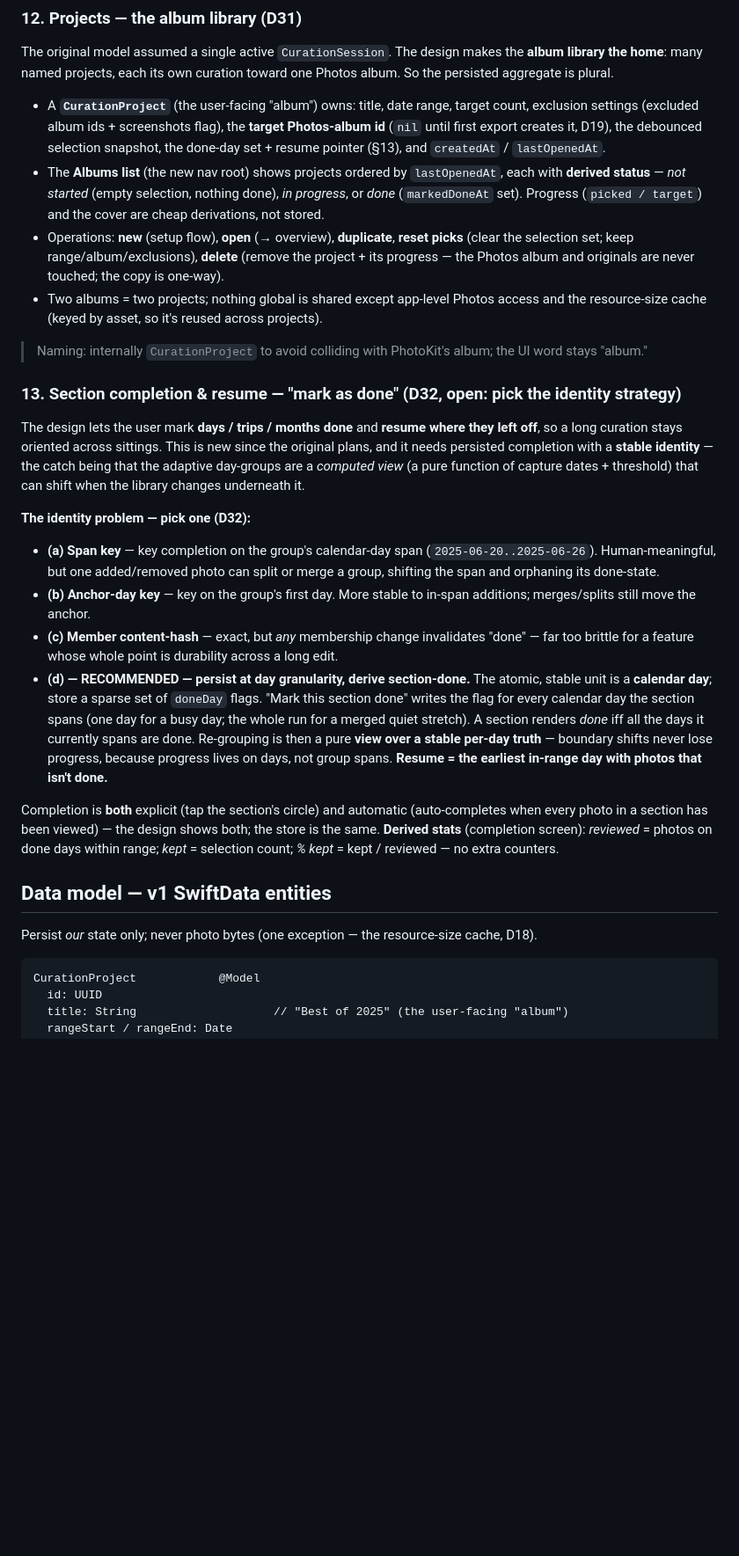
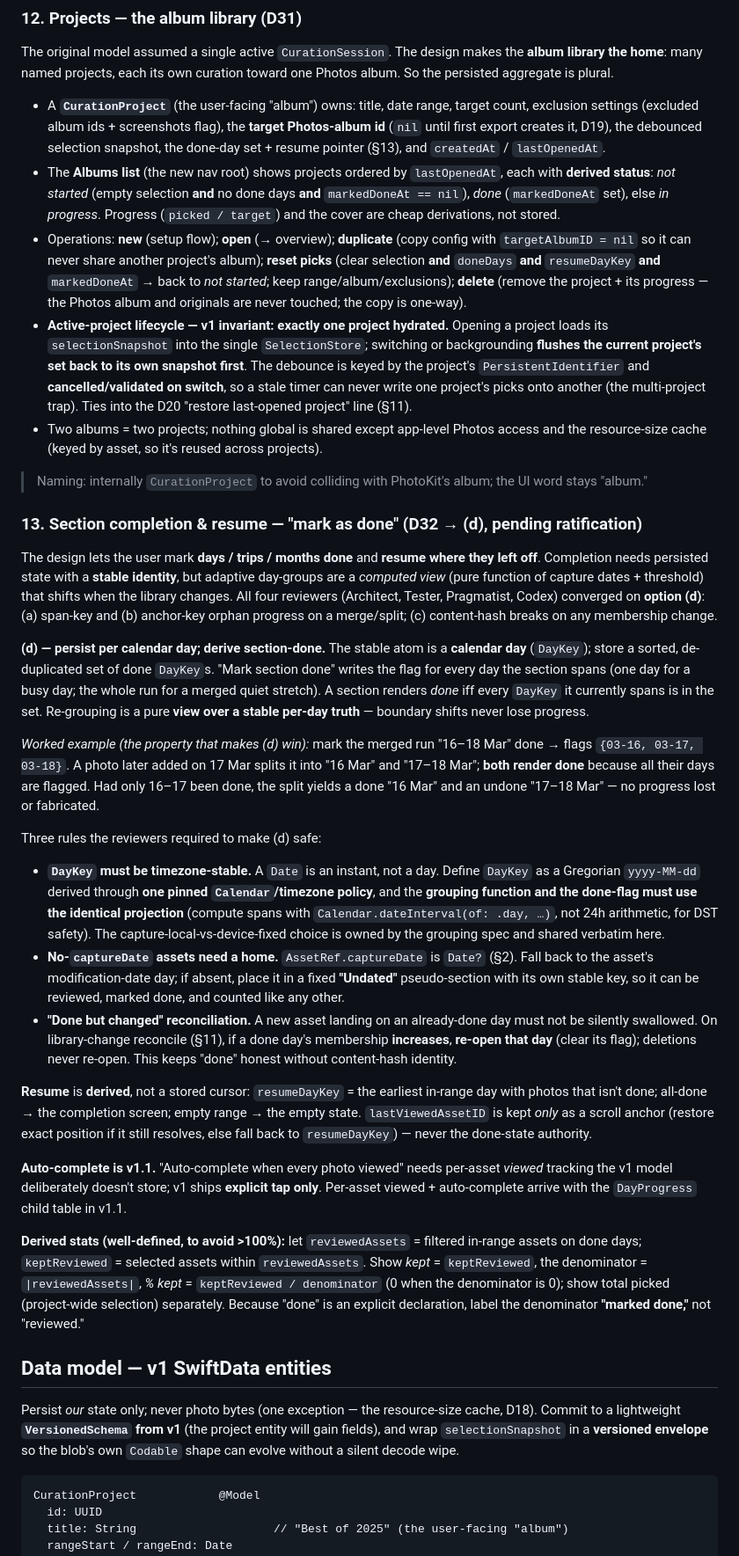
Before and after one commit to valtteriluomapareto/poimi, a Markdown page: docs/plans/architecture.md, the part around one of its changes. Shown at 88% size. GitHub-like rendering; blank space fills up the shorter version.

````diff
--- a/docs/plans/architecture.md
+++ b/docs/plans/architecture.md
@@ -140,27 +140,35 @@ We persist **many `CurationProject`s** (the album library, §12 — date range,
 The original model assumed a single active `CurationSession`. The design makes the **album library the home**: many named projects, each its own curation toward one Photos album. So the persisted aggregate is plural.
 
 - A **`CurationProject`** (the user-facing "album") owns: title, date range, target count, exclusion settings (excluded album ids + screenshots flag), the **target Photos-album id** (`nil` until first export creates it, D19), the debounced selection snapshot, the done-day set + resume pointer (§13), and `createdAt` / `lastOpenedAt`.
-- The **Albums list** (the new nav root) shows projects ordered by `lastOpenedAt`, each with **derived status** — *not started* (empty selection, nothing done), *in progress*, or *done* (`markedDoneAt` set). Progress (`picked / target`) and the cover are cheap derivations, not stored.
-- Operations: **new** (setup flow), **open** (→ overview), **duplicate**, **reset picks** (clear the selection set; keep range/album/exclusions), **delete** (remove the project + its progress — the Photos album and originals are never touched; the copy is one-way).
+- The **Albums list** (the new nav root) shows projects ordered by `lastOpenedAt`, each with **derived status**: *not started* (empty selection **and** no done days **and** `markedDoneAt == nil`), *done* (`markedDoneAt` set), else *in progress*. Progress (`picked / target`) and the cover are cheap derivations, not stored.
+- Operations: **new** (setup flow); **open** (→ overview); **duplicate** (copy config with `targetAlbumID = nil` so it can never share another project's album); **reset picks** (clear selection **and** `doneDays` **and** `resumeDayKey` **and** `markedDoneAt` → back to *not started*; keep range/album/exclusions); **delete** (remove the project + its progress — the Photos album and originals are never touched; the copy is one-way).
+- **Active-project lifecycle — v1 invariant: exactly one project hydrated.** Opening a project loads its `selectionSnapshot` into the single `SelectionStore`; switching or backgrounding **flushes the current project's set back to its own snapshot first**. The debounce is keyed by the project's `PersistentIdentifier` and **cancelled/validated on switch**, so a stale timer can never write one project's picks onto another (the multi-project trap). Ties into the D20 "restore last-opened project" line (§11).
 - Two albums = two projects; nothing global is shared except app-level Photos access and the resource-size cache (keyed by asset, so it's reused across projects).
 
 > Naming: internally `CurationProject` to avoid colliding with PhotoKit's album; the UI word stays "album."
 
-### 13. Section completion & resume — "mark as done" (D32, **open: pick the identity strategy**)
+### 13. Section completion & resume — "mark as done" (D32 → **(d), pending ratification**)
 
-The design lets the user mark **days / trips / months done** and **resume where they left off**, so a long curation stays oriented across sittings. This is new since the original plans, and it needs persisted completion with a **stable identity** — the catch being that the adaptive day-groups are a *computed view* (a pure function of capture dates + threshold) that can shift when the library changes underneath it.
+The design lets the user mark **days / trips / months done** and **resume where they left off**. Completion needs persisted state with a **stable identity**, but adaptive day-groups are a *computed view* (pure function of capture dates + threshold) that shifts when the library changes. All four reviewers (Architect, Tester, Pragmatist, Codex) converged on **option (d)**: (a) span-key and (b) anchor-key orphan progress on a merge/split; (c) content-hash breaks on any membership change.
 
-**The identity problem — pick one (D32):**
-- **(a) Span key** — key completion on the group's calendar-day span (`2025-06-20..2025-06-26`). Human-meaningful, but one added/removed photo can split or merge a group, shifting the span and orphaning its done-state.
-- **(b) Anchor-day key** — key on the group's first day. More stable to in-span additions; merges/splits still move the anchor.
-- **(c) Member content-hash** — exact, but *any* membership change invalidates "done" — far too brittle for a feature whose whole point is durability across a long edit.
-- **(d) — RECOMMENDED — persist at day granularity, derive section-done.** The atomic, stable unit is a **calendar day**; store a sparse set of `doneDay` flags. "Mark this section done" writes the flag for every calendar day the section spans (one day for a busy day; the whole run for a merged quiet stretch). A section renders *done* iff all the days it currently spans are done. Re-grouping is then a pure **view over a stable per-day truth** — boundary shifts never lose progress, because progress lives on days, not group spans. **Resume = the earliest in-range day with photos that isn't done.**
+**(d) — persist per calendar day; derive section-done.** The stable atom is a **calendar day** (`DayKey`); store a sorted, de-duplicated set of done `DayKey`s. "Mark section done" writes the flag for every day the section spans (one day for a busy day; the whole run for a merged quiet stretch). A section renders *done* iff every `DayKey` it currently spans is in the set. Re-grouping is a pure **view over a stable per-day truth** — boundary shifts never lose progress.
 
-Completion is **both** explicit (tap the section's circle) and automatic (auto-completes when every photo in a section has been viewed) — the design shows both; the store is the same. **Derived stats** (completion screen): *reviewed* = photos on done days within range; *kept* = selection count; *% kept* = kept / reviewed — no extra counters.
+*Worked example (the property that makes (d) win):* mark the merged run "16–18 Mar" done → flags `{03-16, 03-17, 03-18}`. A photo later added on 17 Mar splits it into "16 Mar" and "17–18 Mar"; **both render done** because all their days are flagged. Had only 16–17 been done, the split yields a done "16 Mar" and an undone "17–18 Mar" — no progress lost or fabricated.
+
+Three rules the reviewers required to make (d) safe:
+- **`DayKey` must be timezone-stable.** A `Date` is an instant, not a day. Define `DayKey` as a Gregorian `yyyy-MM-dd` derived through **one pinned `Calendar`/timezone policy**, and the **grouping function and the done-flag must use the identical projection** (compute spans with `Calendar.dateInterval(of: .day, …)`, not 24h arithmetic, for DST safety). The capture-local-vs-device-fixed choice is owned by the grouping spec and shared verbatim here.
+- **No-`captureDate` assets need a home.** `AssetRef.captureDate` is `Date?` (§2). Fall back to the asset's modification-date day; if absent, place it in a fixed **"Undated"** pseudo-section with its own stable key, so it can be reviewed, marked done, and counted like any other.
+- **"Done but changed" reconciliation.** A new asset landing on an already-done day must not be silently swallowed. On library-change reconcile (§11), if a done day's membership **increases**, **re-open that day** (clear its flag); deletions never re-open. This keeps "done" honest without content-hash identity.
+
+**Resume** is **derived**, not a stored cursor: `resumeDayKey` = the earliest in-range day with photos that isn't done; all-done → the completion screen; empty range → the empty state. `lastViewedAssetID` is kept *only* as a scroll anchor (restore exact position if it still resolves, else fall back to `resumeDayKey`) — never the done-state authority.
+
+**Auto-complete is v1.1.** "Auto-complete when every photo viewed" needs per-asset *viewed* tracking the v1 model deliberately doesn't store; v1 ships **explicit tap only**. Per-asset viewed + auto-complete arrive with the `DayProgress` child table in v1.1.
+
+**Derived stats (well-defined, to avoid >100%):** let `reviewedAssets` = filtered in-range assets on done days; `keptReviewed` = selected assets within `reviewedAssets`. Show *kept* = `keptReviewed`, the denominator = `|reviewedAssets|`, *% kept* = `keptReviewed / denominator` (0 when the denominator is 0); show total picked (project-wide selection) separately. Because "done" is an explicit declaration, label the denominator **"marked done,"** not "reviewed."
 
 ## Data model — v1 SwiftData entities
 
-Persist *our* state only; never photo bytes (one exception — the resource-size cache, D18).
+Persist *our* state only; never photo bytes (one exception — the resource-size cache, D18). Commit to a lightweight **`VersionedSchema` from v1** (the project entity will gain fields), and wrap `selectionSnapshot` in a **versioned envelope** so the blob's own `Codable` shape can evolve without a silent decode wipe.
 
 ```
 CurationProject            @Model
````
Also changed, not shown: other parts of docs/plans/architecture.md (+11 -10 lines), docs/plans/plan-review-decisions.md (+4 -3 lines).
